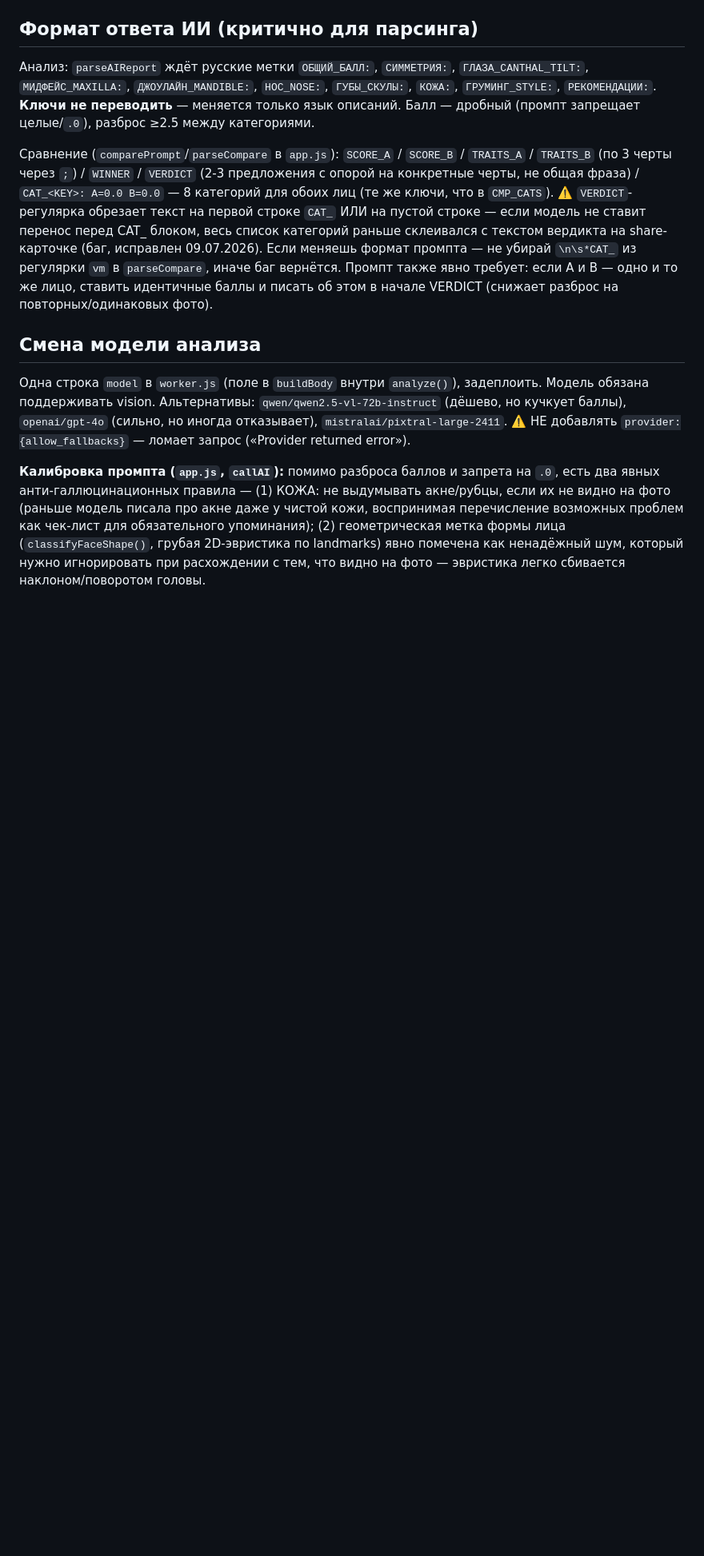
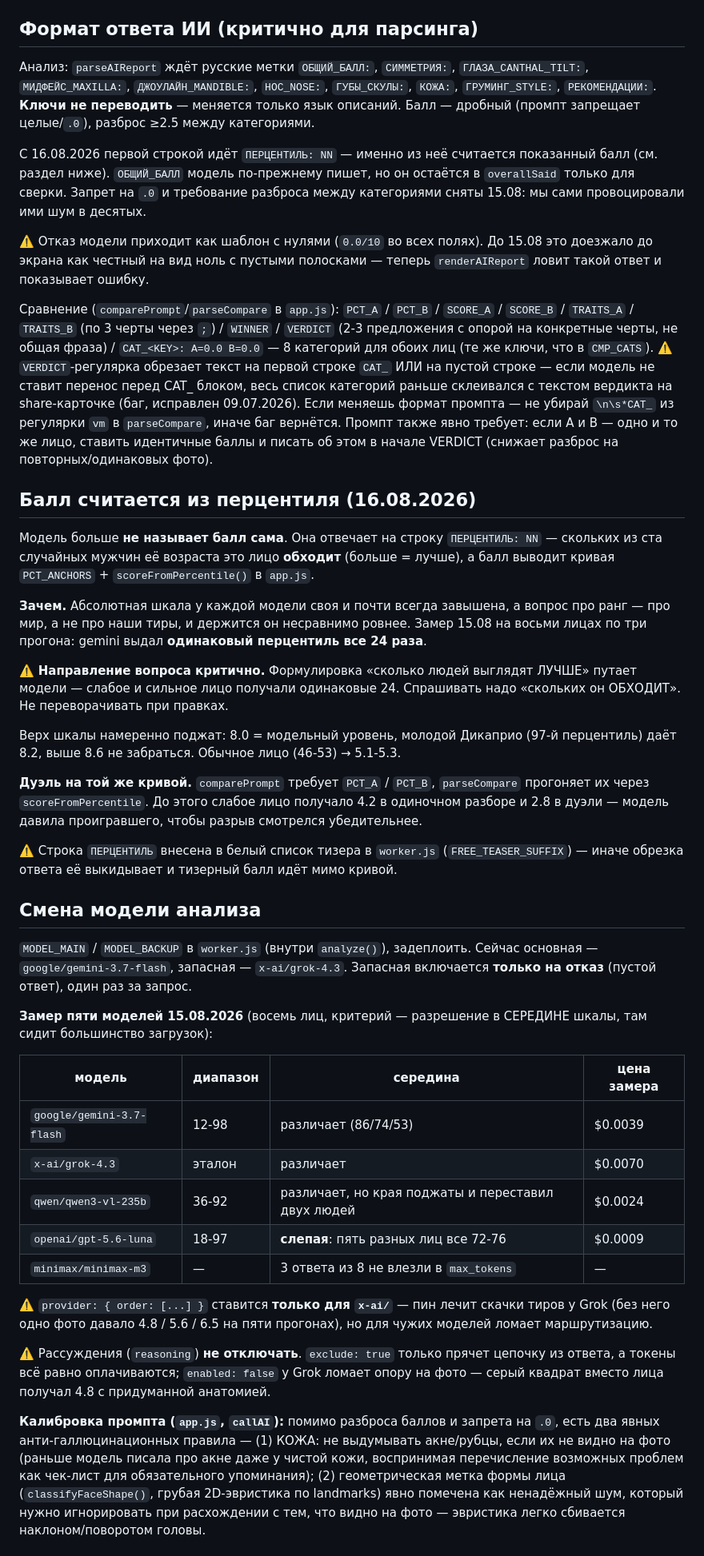
Before and after one commit to realfactchecknews-eng/face-metrics, a Markdown page: README.md, the part around one of its changes. Shown at 80% size. GitHub-like rendering; blank space fills up the shorter version.

Commit message:
Write down how the score is arrived at now
Records the percentile scoring, the model comparison behind picking Gemini, and
the traps found along the way: which direction the ranking question has to be
asked, that the provider pin belongs to Grok only, and that turning reasoning
off costs the model its grip on the photo.

Co-Authored-By: Claude Opus 5 <noreply@anthropic.com>

```diff
--- a/README.md
+++ b/README.md
@@ -639,7 +644,16 @@ npx wrangler kv key delete --remote --namespace-id=$NS "unlim:999000001"
 меняется только язык описаний. Балл — дробный (промпт запрещает целые/`.0`), разброс
 ≥2.5 между категориями.
 
-Сравнение (`comparePrompt`/`parseCompare` в `app.js`): `SCORE_A` / `SCORE_B` /
+С 16.08.2026 первой строкой идёт `ПЕРЦЕНТИЛЬ: NN` — именно из неё считается
+показанный балл (см. раздел ниже). `ОБЩИЙ_БАЛЛ` модель по-прежнему пишет, но он
+остаётся в `overallSaid` только для сверки. Запрет на `.0` и требование разброса
+между категориями сняты 15.08: мы сами провоцировали ими шум в десятых.
+
+⚠️ Отказ модели приходит как шаблон с нулями (`0.0/10` во всех полях). До 15.08 это
+доезжало до экрана как честный на вид ноль с пустыми полосками — теперь
+`renderAIReport` ловит такой ответ и показывает ошибку.
+
+Сравнение (`comparePrompt`/`parseCompare` в `app.js`): `PCT_A` / `PCT_B` / `SCORE_A` / `SCORE_B` /
 `TRAITS_A` / `TRAITS_B` (по 3 черты через `;`) / `WINNER` / `VERDICT` (2-3 предложения
 с опорой на конкретные черты, не общая фраза) / `CAT_<KEY>: A=0.0 B=0.0` — 8 категорий
 для обоих лиц (те же ключи, что в `CMP_CATS`). ⚠️ `VERDICT`-регулярка обрезает текст на
@@ -650,13 +664,57 @@ npx wrangler kv key delete --remote --namespace-id=$NS "unlim:999000001"
 Промпт также явно требует: если A и B — одно и то же лицо, ставить идентичные баллы
 и писать об этом в начале VERDICT (снижает разброс на повторных/одинаковых фото).
 
+## Балл считается из перцентиля (16.08.2026)
+
+Модель больше **не называет балл сама**. Она отвечает на строку `ПЕРЦЕНТИЛЬ: NN` —
+скольких из ста случайных мужчин её возраста это лицо **обходит** (больше = лучше),
+а балл выводит кривая `PCT_ANCHORS` + `scoreFromPercentile()` в `app.js`.
+
+**Зачем.** Абсолютная шкала у каждой модели своя и почти всегда завышена, а вопрос
+про ранг — про мир, а не про наши тиры, и держится он несравнимо ровнее. Замер
+15.08 на восьми лицах по три прогона: gemini выдал **одинаковый перцентиль все 24
+раза**.
+
+⚠️ **Направление вопроса критично.** Формулировка «сколько людей выглядят ЛУЧШЕ»
+путает модели — слабое и сильное лицо получали одинаковые 24. Спрашивать надо
+«скольких он ОБХОДИТ». Не переворачивать при правках.
+
+Верх шкалы намеренно поджат: 8.0 = модельный уровень, молодой Дикаприо (97-й
+перцентиль) даёт 8.2, выше 8.6 не забраться. Обычное лицо (46-53) → 5.1-5.3.
+
+**Дуэль на той же кривой.** `comparePrompt` требует `PCT_A` / `PCT_B`, `parseCompare`
+прогоняет их через `scoreFromPercentile`. До этого слабое лицо получало 4.2 в
+одиночном разборе и 2.8 в дуэли — модель давила проигравшего, чтобы разрыв смотрелся
+убедительнее.
+
+⚠️ Строка `ПЕРЦЕНТИЛЬ` внесена в белый список тизера в `worker.js`
+(`FREE_TEASER_SUFFIX`) — иначе обрезка ответа её выкидывает и тизерный балл идёт мимо
+кривой.
+
 ## Смена модели анализа
 
-Одна строка `model` в `worker.js` (поле в `buildBody` внутри `analyze()`), задеплоить.
-Модель обязана поддерживать vision. Альтернативы: `qwen/qwen2.5-vl-72b-instruct`
-(дёшево, но кучкует баллы), `openai/gpt-4o` (сильно, но иногда отказывает),
-`mistralai/pixtral-large-2411`. ⚠️ НЕ добавлять `provider:{allow_fallbacks}` —
-ломает запрос («Provider returned error»).
+`MODEL_MAIN` / `MODEL_BACKUP` в `worker.js` (внутри `analyze()`), задеплоить.
+Сейчас основная — `google/gemini-3.7-flash`, запасная — `x-ai/grok-4.3`.
+Запасная включается **только на отказ** (пустой ответ), один раз за запрос.
+
+**Замер пяти моделей 15.08.2026** (восемь лиц, критерий — разрешение в СЕРЕДИНЕ
+шкалы, там сидит большинство загрузок):
+
+| модель | диапазон | середина | цена замера |
+|---|---|---|---|
+| `google/gemini-3.7-flash` | 12-98 | различает (86/74/53) | $0.0039 |
+| `x-ai/grok-4.3` | эталон | различает | $0.0070 |
+| `qwen/qwen3-vl-235b` | 36-92 | различает, но края поджаты и переставил двух людей | $0.0024 |
+| `openai/gpt-5.6-luna` | 18-97 | **слепая**: пять разных лиц все 72-76 | $0.0009 |
+| `minimax/minimax-m3` | — | 3 ответа из 8 не влезли в `max_tokens` | — |
+
+⚠️ `provider: { order: [...] }` ставится **только для `x-ai/`** — пин лечит скачки
+тиров у Grok (без него одно фото давало 4.8 / 5.6 / 6.5 на пяти прогонах), но для
+чужих моделей ломает маршрутизацию.
+
+⚠️ Рассуждения (`reasoning`) **не отключать**. `exclude: true` только прячет цепочку
+из ответа, а токены всё равно оплачиваются; `enabled: false` у Grok ломает опору на
+фото — серый квадрат вместо лица получал 4.8 с придуманной анатомией.
 
 **Калибровка промпта (`app.js`, `callAI`):** помимо разброса баллов и запрета на
 `.0`, есть два явных анти-галлюцинационных правила — (1) КОЖА: не выдумывать
```
Also changed, not shown: other parts of README.md (+5 -0 lines).
